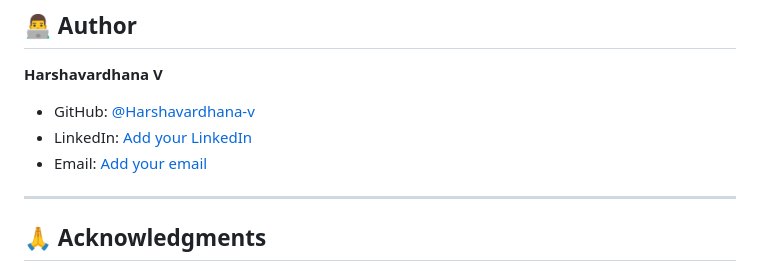
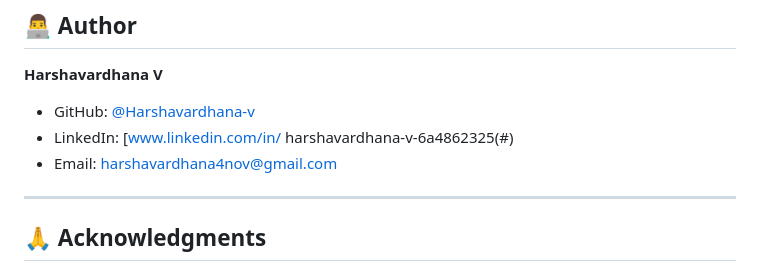
Before and after one commit to Harshavardhana-v/Raptor-JobSearcher, a Markdown page: README.md, the part around the change. GitHub-like rendering.

Commit message:
Modify LinkedIn and Email details for Harshavardhana V
Updated contact information for Harshavardhana V in README.

```diff
--- a/README.md
+++ b/README.md
@@ -538,8 +538,9 @@ This project is licensed under the MIT License - see the [LICENSE](LICENSE) file
 **Harshavardhana V**
 
 - GitHub: [@Harshavardhana-v](https://github.com/Harshavardhana-v)
-- LinkedIn: [Add your LinkedIn](#)
-- Email: [Add your email](#)
+- LinkedIn: [www.linkedin.com/in/
+harshavardhana-v-6a4862325(#)
+- Email: [harshavardhana4nov@gmail.com](#)
 
 ---
 
```
